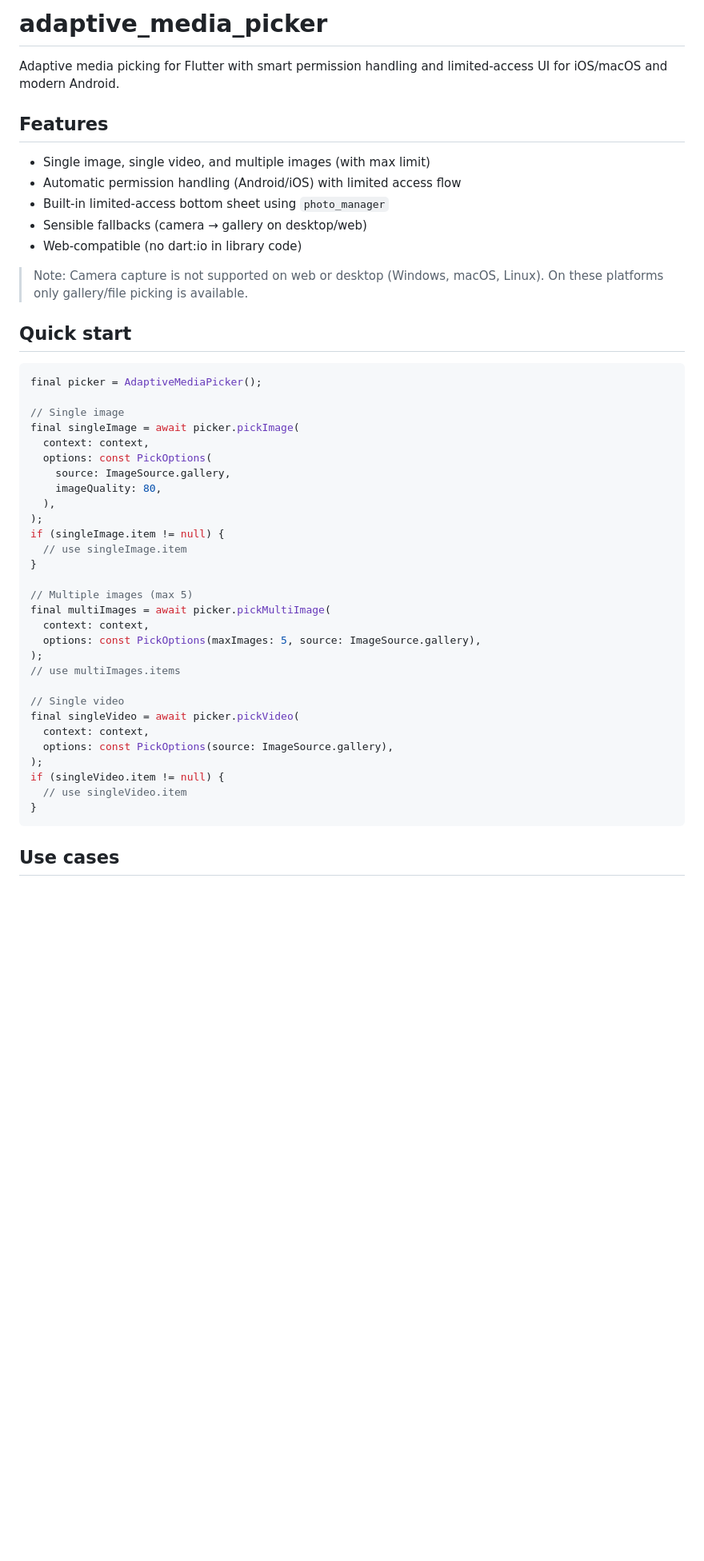
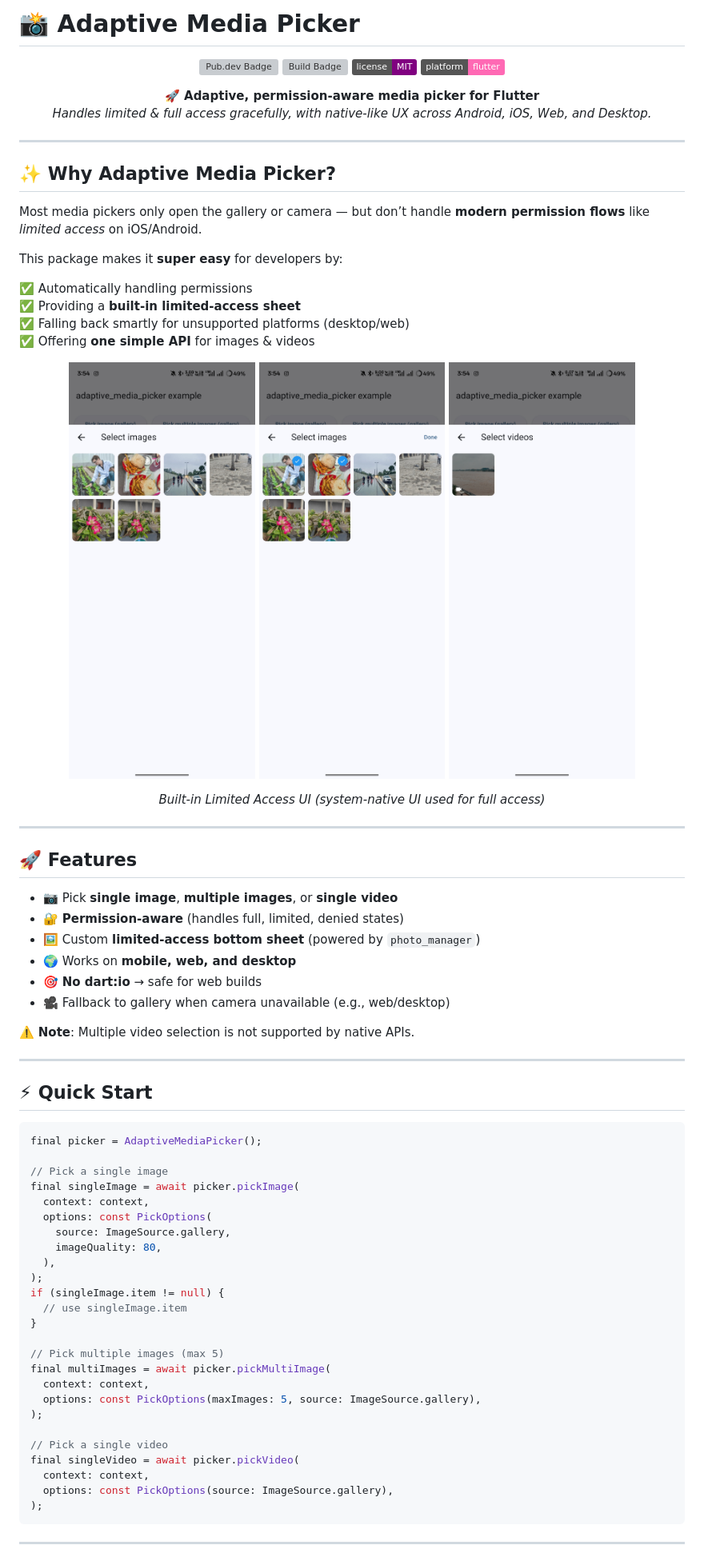
Before and after one commit to jaimin-kavathia/adaptive_media_picker, a Markdown page: README.md, the part around the change printed below. Shown: that part at 80% size. Rendered like a GitHub page; badges without logos; blank space fills up the shorter version; grey boxes are pictures that could not be loaded.

Commit message:
docs: enhance README with detailed features, usage, and setup

````diff
--- a/README.md
+++ b/README.md
@@ -1,23 +1,61 @@
-# adaptive_media_picker
+# 📸 Adaptive Media Picker
 
-Adaptive media picking for Flutter with smart permission handling and limited-access UI for iOS/macOS and modern Android.
+<p align="center">
+  <a href="https://pub.dev/packages/adaptive_media_picker"><img src="https://img.shields.io/pub/v/adaptive_media_picker.svg" alt="Pub.dev Badge"></a>
+  <a href="https://github.com/jaimin-kavathia/adaptive_media_picker/actions/workflows/ci.yml"><img src="https://github.com/jaimin-kavathia/adaptive_media_picker/actions/workflows/ci.yml/badge.svg" alt="Build Badge"></a>
+  <a href="https://opensource.org/licenses/MIT"><img src="https://img.shields.io/badge/license-MIT-purple.svg" alt="MIT License"></a>
+  <img src="https://img.shields.io/badge/platform-flutter-ff69b4.svg" alt="Flutter Badge">
+</p>
 
-## Features
+<p align="center">
+  <strong>🚀 Adaptive, permission-aware media picker for Flutter</strong><br/>
+  <em>Handles limited & full access gracefully, with native-like UX across Android, iOS, Web, and Desktop.</em>
+</p>
 
-- Single image, single video, and multiple images (with max limit)
-- Automatic permission handling (Android/iOS) with limited access flow
-- Built-in limited-access bottom sheet using `photo_manager`
-- Sensible fallbacks (camera → gallery on desktop/web)
-- Web-compatible (no dart:io in library code)
+---
 
-> Note: Camera capture is not supported on web or desktop (Windows, macOS, Linux). On these platforms only gallery/file picking is available.
+## ✨ Why Adaptive Media Picker?
 
-## Quick start
+Most media pickers only open the gallery or camera — but don’t handle **modern permission flows** like *limited access* on iOS/Android.
+
+This package makes it **super easy** for developers by:
+
+✅ Automatically handling permissions
+✅ Providing a **built-in limited-access sheet**
+✅ Falling back smartly for unsupported platforms (desktop/web)
+✅ Offering **one simple API** for images & videos
+
+<p align="center">
+  <img src="assets/images/limited_access_image_pick.jpg" alt="Pick image" width="28%"/>
+  <img src="assets/images/limited_access_multi_image_pick.jpg" alt="Pick multiple images" width="28%" style="margin:0 8px"/>
+  <img src="assets/images/limited_access_video_pick.jpg" alt="Pick video" width="28%"/>
+</p>
+
+<p align="center">
+  <em>Built-in Limited Access UI (system-native UI used for full access)</em>
+</p>
+
+---
+
+## 🚀 Features
+
+- 📷 Pick **single image**, **multiple images**, or **single video**
+- 🔐 **Permission-aware** (handles full, limited, denied states)
+- 🖼️ Custom **limited-access bottom sheet** (powered by `photo_manager`)
+- 🌍 Works on **mobile, web, and desktop**
+- 🎯 **No dart:io** → safe for web builds
+- 🎥 Fallback to gallery when camera unavailable (e.g., web/desktop)
+
+⚠️ **Note**: Multiple video selection is not supported by native APIs.
+
+---
+
+## ⚡ Quick Start
 
 ```dart
 final picker = AdaptiveMediaPicker();
 
-// Single image
+// Pick a single image
 final singleImage = await picker.pickImage(
   context: context,
   options: const PickOptions(
@@ -29,22 +67,18 @@ if (singleImage.item != null) {
   // use singleImage.item
 }
 
-// Multiple images (max 5)
+// Pick multiple images (max 5)
 final multiImages = await picker.pickMultiImage(
   context: context,
   options: const PickOptions(maxImages: 5, source: ImageSource.gallery),
 );
-// use multiImages.items
 
-// Single video
+// Pick a single video
 final singleVideo = await picker.pickVideo(
   context: context,
   options: const PickOptions(source: ImageSource.gallery),
 );
-if (singleVideo.item != null) {
-  // use singleVideo.item
-}
 ```
 
-## Use cases
+---
 
````
Also changed, not shown: other parts of README.md (+58 -74 lines).
